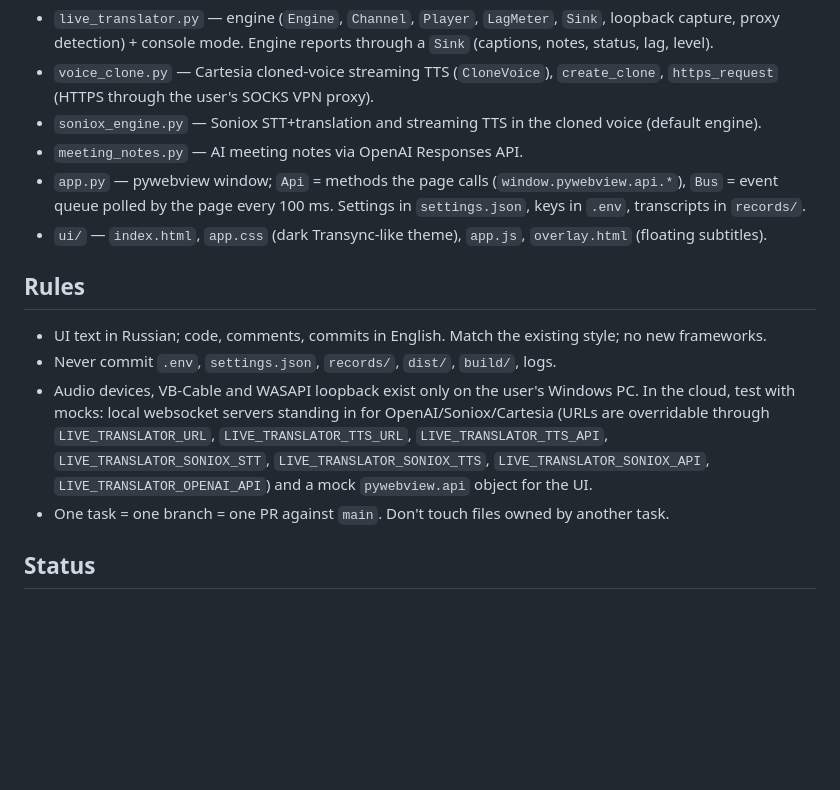
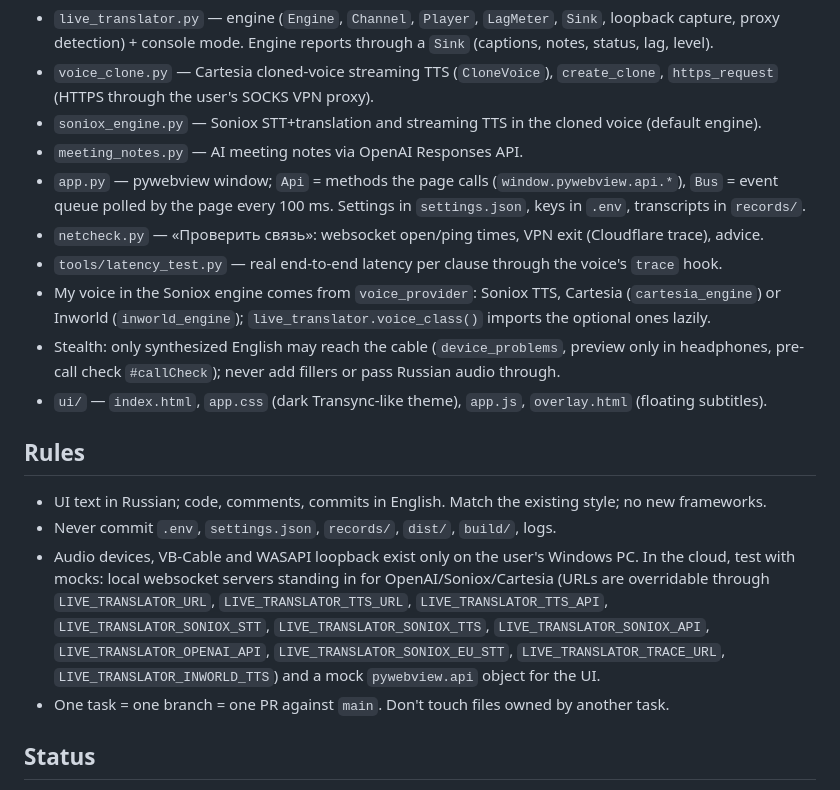
Before and after one commit to Sonti22/live-translator, a Markdown page: CLAUDE.md, the part around the change. GitHub-like rendering; blank space fills up the shorter version.

```diff
--- a/CLAUDE.md
+++ b/CLAUDE.md
@@ -13,6 +13,12 @@ Russian subtitles. Modeled on Transync AI (UI and features), with ideas from Jot
 - `meeting_notes.py` — AI meeting notes via OpenAI Responses API.
 - `app.py` — pywebview window; `Api` = methods the page calls (`window.pywebview.api.*`), `Bus` = event
   queue polled by the page every 100 ms. Settings in `settings.json`, keys in `.env`, transcripts in `records/`.
+- `netcheck.py` — «Проверить связь»: websocket open/ping times, VPN exit (Cloudflare trace), advice.
+- `tools/latency_test.py` — real end-to-end latency per clause through the voice's `trace` hook.
+- My voice in the Soniox engine comes from `voice_provider`: Soniox TTS, Cartesia (`cartesia_engine`) or
+  Inworld (`inworld_engine`); `live_translator.voice_class()` imports the optional ones lazily.
+- Stealth: only synthesized English may reach the cable (`device_problems`, preview only in headphones,
+  pre-call check `#callCheck`); never add fillers or pass Russian audio through.
 - `ui/` — `index.html`, `app.css` (dark Transync-like theme), `app.js`, `overlay.html` (floating subtitles).
 
 ## Rules
@@ -21,8 +27,9 @@ Russian subtitles. Modeled on Transync AI (UI and features), with ideas from Jot
 - Audio devices, VB-Cable and WASAPI loopback exist only on the user's Windows PC. In the cloud, test with
   mocks: local websocket servers standing in for OpenAI/Soniox/Cartesia (URLs are overridable through
   `LIVE_TRANSLATOR_URL`, `LIVE_TRANSLATOR_TTS_URL`, `LIVE_TRANSLATOR_TTS_API`, `LIVE_TRANSLATOR_SONIOX_STT`,
-  `LIVE_TRANSLATOR_SONIOX_TTS`, `LIVE_TRANSLATOR_SONIOX_API`, `LIVE_TRANSLATOR_OPENAI_API`) and a mock `pywebview.api`
-  object for the UI.
+  `LIVE_TRANSLATOR_SONIOX_TTS`, `LIVE_TRANSLATOR_SONIOX_API`, `LIVE_TRANSLATOR_OPENAI_API`,
+  `LIVE_TRANSLATOR_SONIOX_EU_STT`, `LIVE_TRANSLATOR_TRACE_URL`, `LIVE_TRANSLATOR_INWORLD_TTS`) and a mock
+  `pywebview.api` object for the UI.
 - One task = one branch = one PR against `main`. Don't touch files owned by another task.
 
 ## Status
```
Also changed, not shown: README.md (+12 -4 lines).
